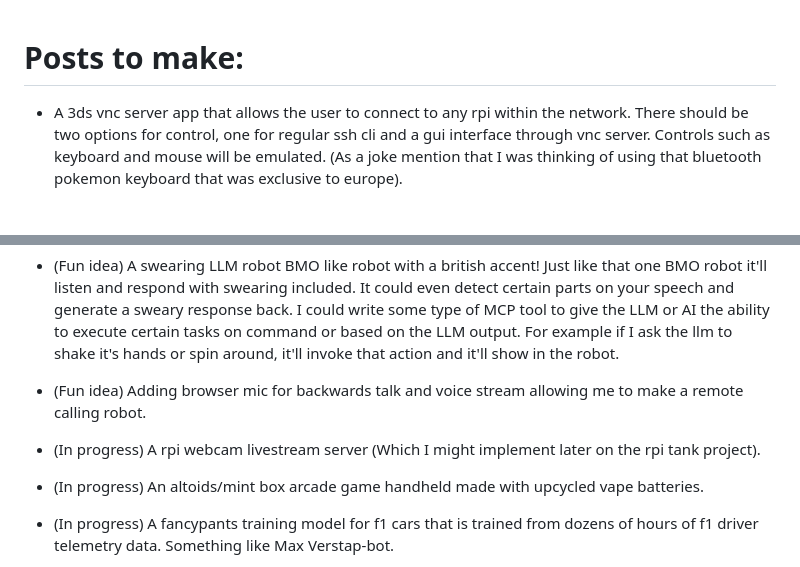
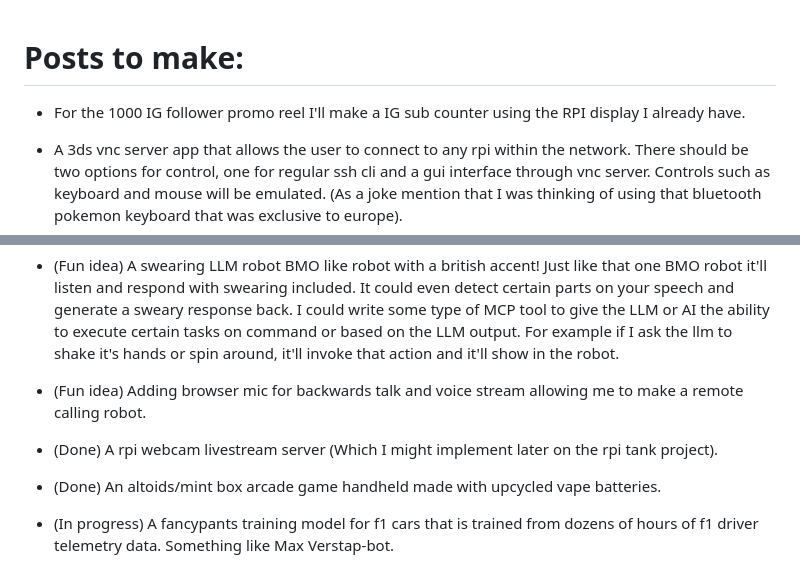
Before and after one commit to robodude0395/omar-fyi-portfolio-website, a Markdown page: TODO.md, 2 parts joined by grey strips. Drawn GitHub-style; blank space fills up the shorter version.

Commit message:
Update TODO list with new and completed tasks

```diff
--- a/TODO.md
+++ b/TODO.md
@@ -1,11 +1,12 @@
 # Posts to make:
++ For the 1000 IG follower promo reel I'll make a IG sub counter using the RPI display I already have.
 + A 3ds vnc server app that allows the user to connect to any rpi within the network. There should be two options for control, one for regular ssh cli and a gui interface through vnc server. Controls such as keyboard and mouse will be emulated. (As a joke mention that I was thinking of using that bluetooth pokemon keyboard that was exclusive to europe).
 + Updated rpi-pokedex that also shows pokemon weaknesses, types, stats and has a much better UX than it currently does.
 + A tacky party accesory that must be wearable and do the following: Have vu-meter fft like lighiting that reacts to outside noise (it should be controller by an stm32) and have a bluetooth/cable aux speaker system for jamming out some choonz.
 + (Fun idea) A swearing LLM robot BMO like robot with a british accent! Just like that one BMO robot it'll listen and respond with swearing included. It could even detect certain parts on your speech and generate a sweary response back. I could write some type of MCP tool to give the LLM or AI the ability to execute certain tasks on command or based on the LLM output. For example if I ask the llm to shake it's hands or spin around, it'll invoke that action and it'll show in the robot.
 + (Fun idea) Adding browser mic for backwards talk and voice stream allowing me to make a remote calling robot.
-+ (In progress) A rpi webcam livestream server (Which I might implement later on the rpi tank project).
-+ (In progress) An altoids/mint box arcade game handheld made with upcycled vape batteries.
++ (Done) A rpi webcam livestream server (Which I might implement later on the rpi tank project).
++ (Done) An altoids/mint box arcade game handheld made with upcycled vape batteries.
 + (In progress) A fancypants training model for f1 cars that is trained from dozens of hours of f1 driver telemetry data. Something like Max Verstap-bot.
 + (Idea) An general AI image synthesis tool for YOLO Computer Vision training. Similar to that time a friend of mine made a super accurate UNO card detector synthesis tool.
 + A whole shopping website made in AWS workshop #2.
```
